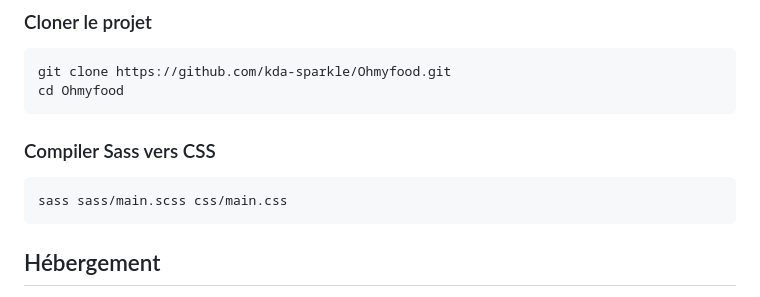
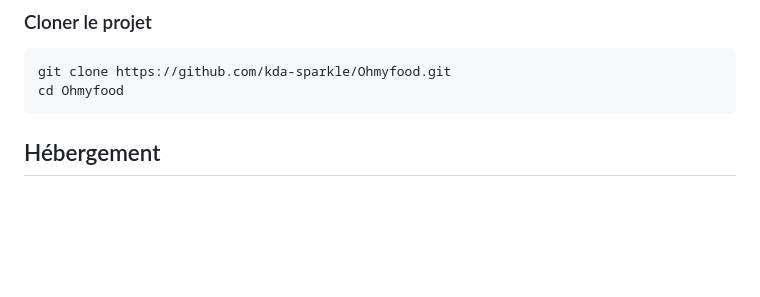
Before and after one commit to KDA-sparkle/Ohmyfood, a Markdown page: README.md, the part around the change. Drawn GitHub-style; blank space fills up the shorter version.

````diff
--- a/README.md
+++ b/README.md
@@ -51,13 +51,6 @@ Ohmyfood/
 git clone https://github.com/kda-sparkle/Ohmyfood.git
 cd Ohmyfood
 ```
-
-### Compiler Sass vers CSS
-
-```bash
-sass sass/main.scss css/main.css
-```
-
 ## Hébergement
 
 Le site est hébergé sur **GitHub Pages** et peut être consulté ici :
````
